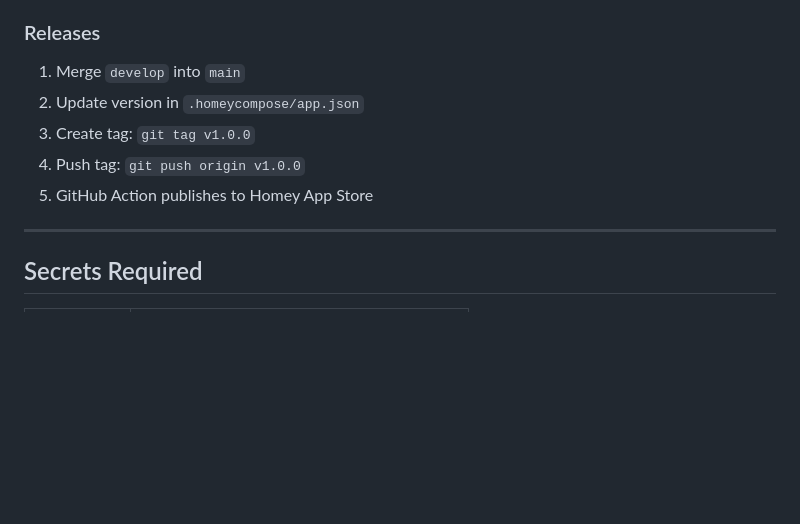
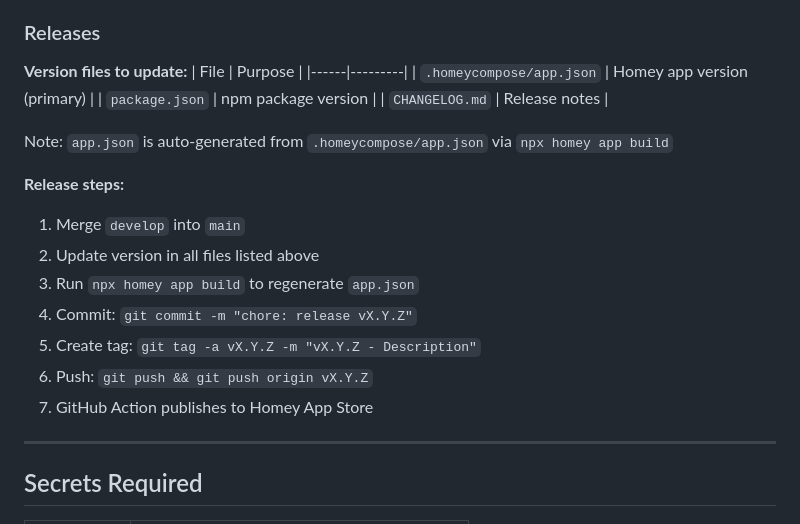
Before and after one commit to melmdk/io.github.melmdk.salus.it600, a Markdown page: CLAUDE.md, the part around the change. Rendered like a GitHub page; blank space fills up the shorter version.

Commit message:
docs: document version files for releases
Co-Authored-By: Claude Opus 4.5 <noreply@anthropic.com>

```diff
--- a/CLAUDE.md
+++ b/CLAUDE.md
@@ -167,11 +167,24 @@ npx homey app publish
 - Use squash merge with conventional commit message
 
 ### Releases
+
+**Version files to update:**
+| File | Purpose |
+|------|---------|
+| `.homeycompose/app.json` | Homey app version (primary) |
+| `package.json` | npm package version |
+| `CHANGELOG.md` | Release notes |
+
+Note: `app.json` is auto-generated from `.homeycompose/app.json` via `npx homey app build`
+
+**Release steps:**
 1. Merge `develop` into `main`
-2. Update version in `.homeycompose/app.json`
-3. Create tag: `git tag v1.0.0`
-4. Push tag: `git push origin v1.0.0`
-5. GitHub Action publishes to Homey App Store
+2. Update version in all files listed above
+3. Run `npx homey app build` to regenerate `app.json`
+4. Commit: `git commit -m "chore: release vX.Y.Z"`
+5. Create tag: `git tag -a vX.Y.Z -m "vX.Y.Z - Description"`
+6. Push: `git push && git push origin vX.Y.Z`
+7. GitHub Action publishes to Homey App Store
 
 ---
 
```
